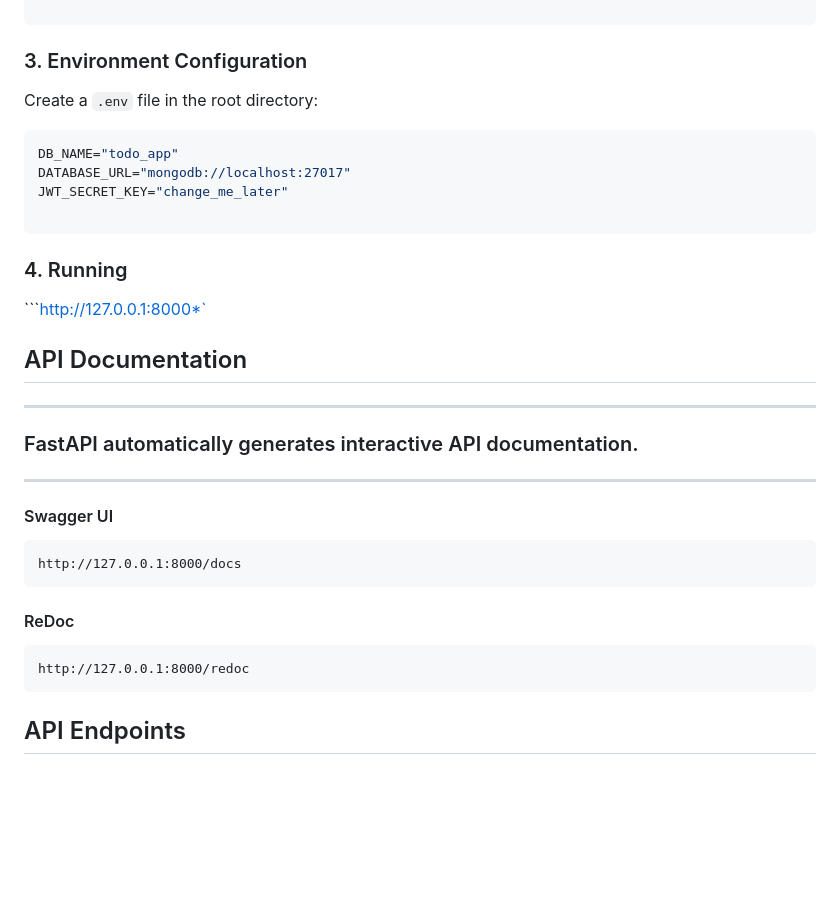
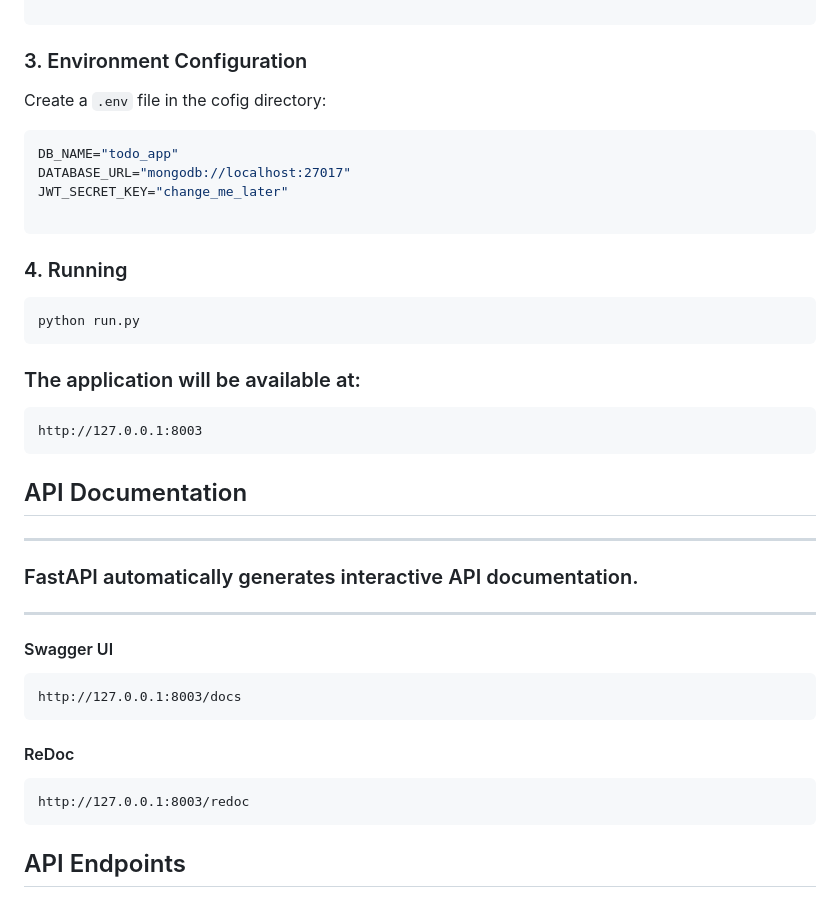
Before and after one commit to jitesh-chauhan/TaskPilot, a Markdown page: readme.md, the part around one of its changes. Drawn GitHub-style; blank space fills up the shorter version.

Commit message:
Fix README environment setup and running commands
Updated environment configuration instructions and running commands in the README.

````diff
--- a/readme.md
+++ b/readme.md
@@ -29,7 +29,7 @@ pip install -r requirements.txt
 
 ### 3. Environment Configuration
 
-Create a `.env` file in the root directory:
+Create a `.env` file in the cofig directory:
 
 ```env
 DB_NAME="todo_app"
@@ -40,8 +40,12 @@ JWT_SECRET_KEY="change_me_later"
 
 ### 4. Running
 
-```http://127.0.0.1:8000*`
+```bash
+python run.py
+```
 
+### The application will be available at:
+    http://127.0.0.1:8003
 
 ## API Documentation
 
@@ -52,12 +56,12 @@ JWT_SECRET_KEY="change_me_later"
 ---
 #### Swagger UI
 
-    http://127.0.0.1:8000/docs
+    http://127.0.0.1:8003/docs
 
 
 #### ReDoc
 
-    http://127.0.0.1:8000/redoc
+    http://127.0.0.1:8003/redoc
 
 ##  API Endpoints
 
````
Also changed, not shown: other parts of readme.md (+1 -1 lines).
